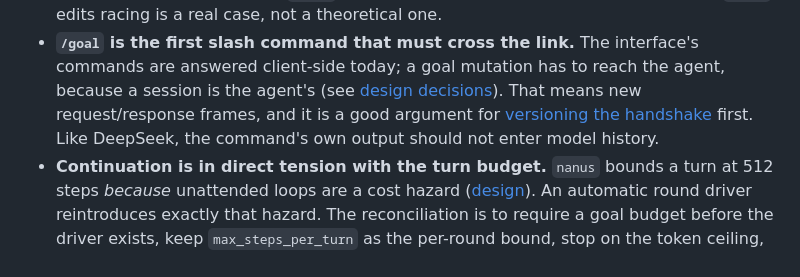
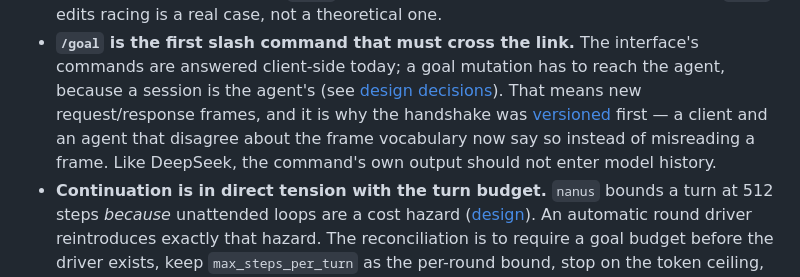
Before and after one commit to antstanley/nanus, a Markdown page: docs/goal-research.md, the part around the change. Drawn GitHub-style.

```diff
--- a/docs/goal-research.md
+++ b/docs/goal-research.md
@@ -172,9 +172,11 @@ A few implications that are specific to this codebase:
   interface's commands are answered client-side today; a goal mutation has to
   reach the agent, because a session is the agent's (see
   [design decisions](design.md#a-session-belongs-to-the-agent-not-to-the-connection)).
-  That means new request/response frames, and it is a good argument for
-  [versioning the handshake](roadmap.md#now-close-the-gap-between-what-is-written-and-what-runs)
-  first. Like DeepSeek, the command's own output should not enter model history.
+  That means new request/response frames, and it is why the handshake was
+  [versioned](roadmap.md#shipped-the-gap-between-what-is-written-and-what-runs)
+  first — a client and an agent that disagree about the frame vocabulary now say
+  so instead of misreading a frame. Like DeepSeek, the command's own output should
+  not enter model history.
 - **Continuation is in direct tension with the turn budget.** `nanus` bounds a
   turn at 512 steps *because* unattended loops are a cost hazard
   ([design](design.md#a-budget-because-unattended-loops-are-a-cost-hazard)). An
```
Also changed, not shown: docs/roadmap.md (+12 -11 lines).
